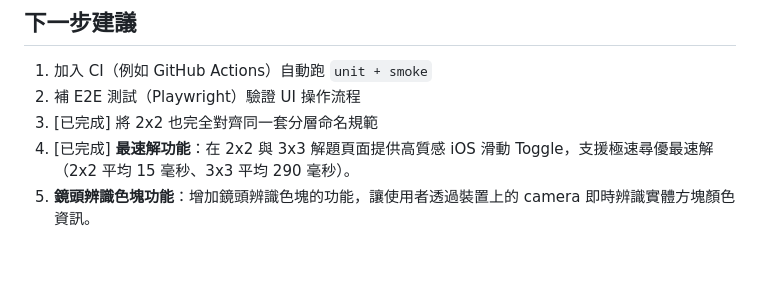
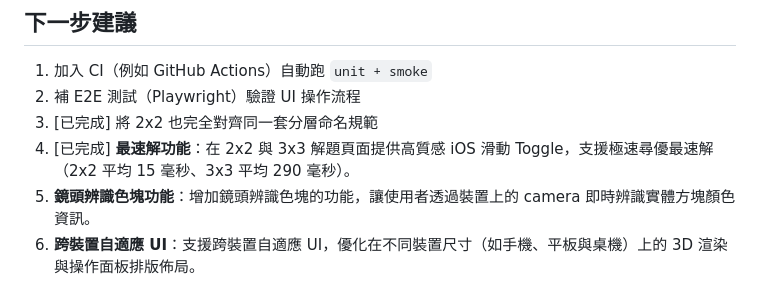
Before and after one commit to kavwang/RubiKCube, a Markdown page: README.md, the part around the change. Drawn GitHub-style; blank space fills up the shorter version.

Commit message:
docs: add TODO for cross-device responsive UI in README.md

```diff
--- a/README.md
+++ b/README.md
@@ -202,3 +202,4 @@ git commit -m "your message"
 3. [已完成] 將 2x2 也完全對齊同一套分層命名規範
 4. [已完成] **最速解功能**：在 2x2 與 3x3 解題頁面提供高質感 iOS 滑動 Toggle，支援極速尋優最速解（2x2 平均 15 毫秒、3x3 平均 290 毫秒）。
 5. **鏡頭辨識色塊功能**：增加鏡頭辨識色塊的功能，讓使用者透過裝置上的 camera 即時辨識實體方塊顏色資訊。
+6. **跨裝置自適應 UI**：支援跨裝置自適應 UI，優化在不同裝置尺寸（如手機、平板與桌機）上的 3D 渲染與操作面板排版佈局。
```
